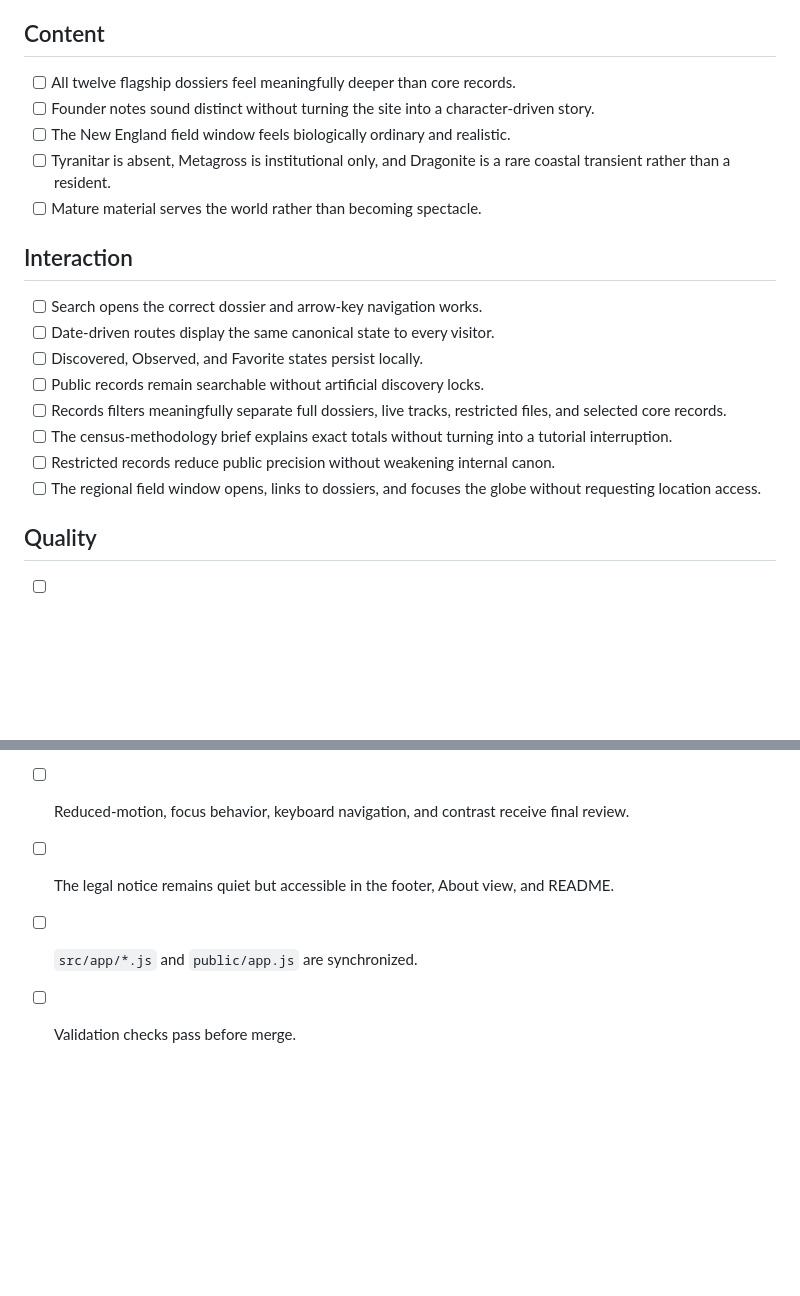
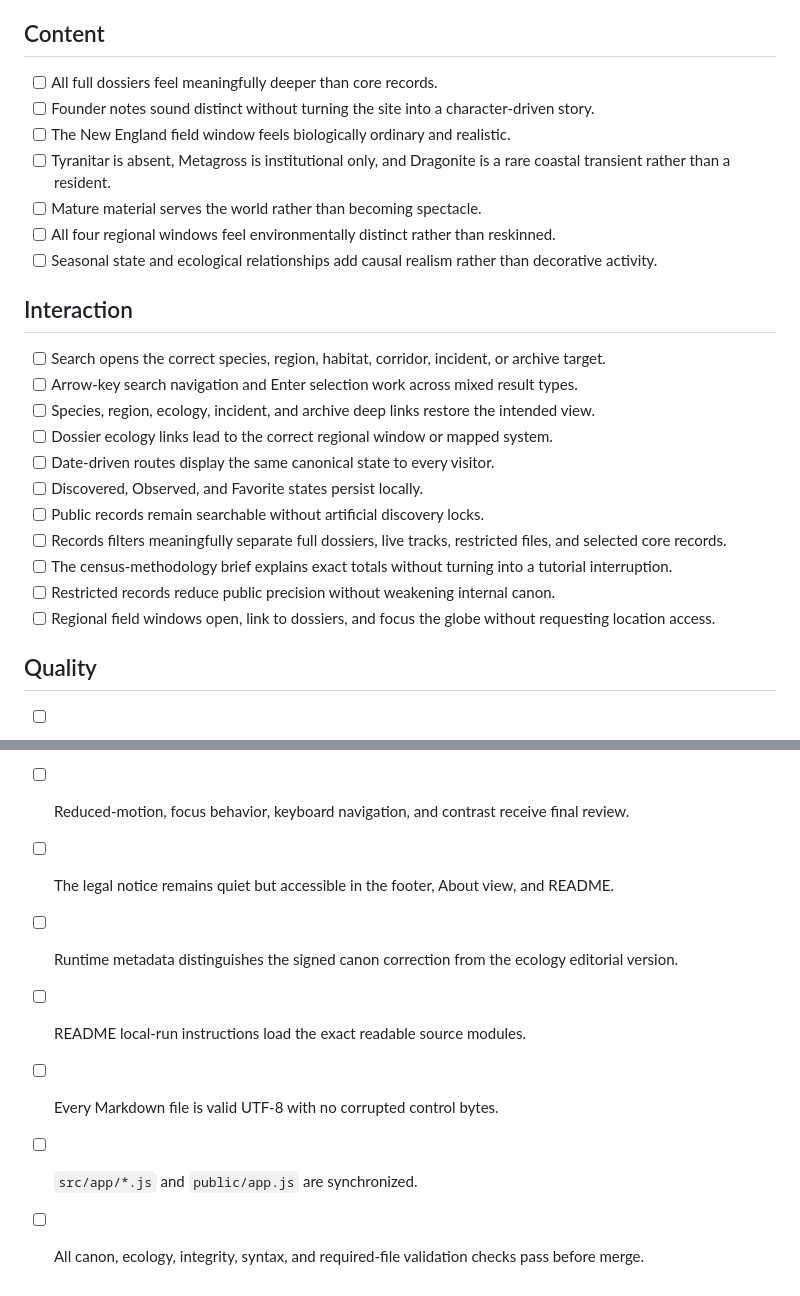
Before and after one commit to astefanidis1/gaia-pokemon-atlas, a Markdown page: docs/REVIEW_CHECKLIST.md, 2 parts joined by grey strips. GitHub-like rendering; blank space fills up the shorter version.

Commit message:
Expand review checklist for continuity and integrity

```diff
--- a/docs/REVIEW_CHECKLIST.md
+++ b/docs/REVIEW_CHECKLIST.md
@@ -22,22 +22,27 @@ Use this checklist before merging the foundation branch.
 
 ## Content
 
-- [ ] All twelve flagship dossiers feel meaningfully deeper than core records.
+- [ ] All full dossiers feel meaningfully deeper than core records.
 - [ ] Founder notes sound distinct without turning the site into a character-driven story.
 - [ ] The New England field window feels biologically ordinary and realistic.
 - [ ] Tyranitar is absent, Metagross is institutional only, and Dragonite is a rare coastal transient rather than a resident.
 - [ ] Mature material serves the world rather than becoming spectacle.
+- [ ] All four regional windows feel environmentally distinct rather than reskinned.
+- [ ] Seasonal state and ecological relationships add causal realism rather than decorative activity.
 
 ## Interaction
 
-- [ ] Search opens the correct dossier and arrow-key navigation works.
+- [ ] Search opens the correct species, region, habitat, corridor, incident, or archive target.
+- [ ] Arrow-key search navigation and Enter selection work across mixed result types.
+- [ ] Species, region, ecology, incident, and archive deep links restore the intended view.
+- [ ] Dossier ecology links lead to the correct regional window or mapped system.
 - [ ] Date-driven routes display the same canonical state to every visitor.
 - [ ] Discovered, Observed, and Favorite states persist locally.
 - [ ] Public records remain searchable without artificial discovery locks.
 - [ ] Records filters meaningfully separate full dossiers, live tracks, restricted files, and selected core records.
 - [ ] The census-methodology brief explains exact totals without turning into a tutorial interruption.
 - [ ] Restricted records reduce public precision without weakening internal canon.
-- [ ] The regional field window opens, links to dossiers, and focuses the globe without requesting location access.
+- [ ] Regional field windows open, link to dossiers, and focus the globe without requesting location access.
 
 ## Quality
 
@@ -49,5 +54,8 @@ Use this checklist before merging the foundation branch.
 - [ ] The service worker caches only versioned public assets and successful artwork responses.
 - [ ] Reduced-motion, focus behavior, keyboard navigation, and contrast receive final review.
 - [ ] The legal notice remains quiet but accessible in the footer, About view, and README.
+- [ ] Runtime metadata distinguishes the signed canon correction from the ecology editorial version.
+- [ ] README local-run instructions load the exact readable source modules.
+- [ ] Every Markdown file is valid UTF-8 with no corrupted control bytes.
 - [ ] `src/app/*.js` and `public/app.js` are synchronized.
-- [ ] Validation checks pass before merge.
+- [ ] All canon, ecology, integrity, syntax, and required-file validation checks pass before merge.
```
